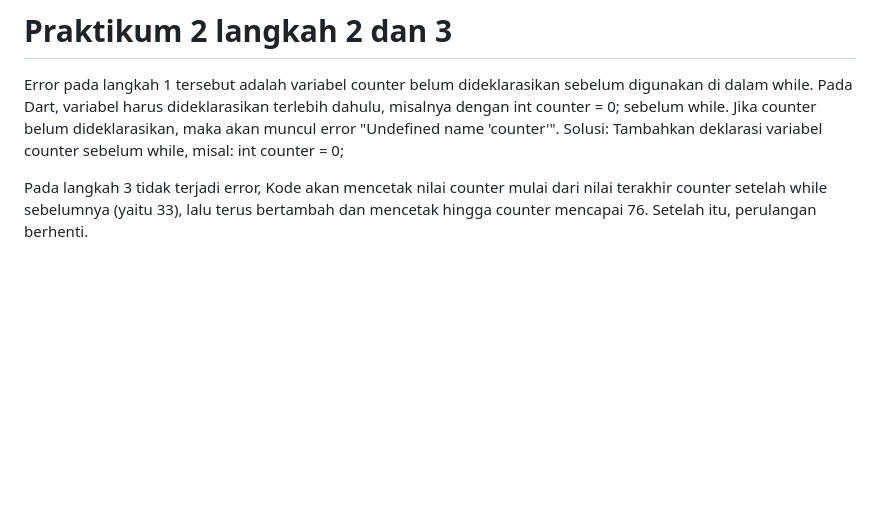
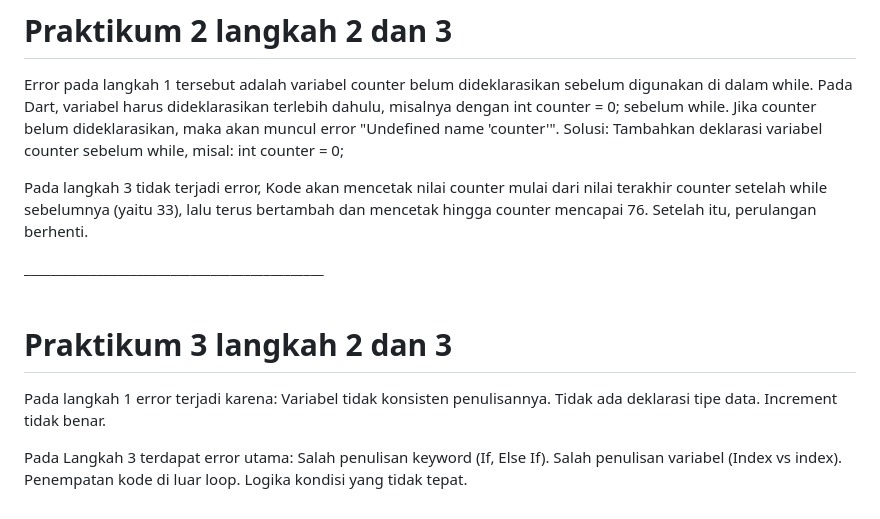
Before and after one commit to AqsaHerryPrastyo/Mobile25-26, a Markdown page: Tugas Mobile Week3/README.MD, the part around the change. Drawn GitHub-style; blank space fills up the shorter version.

Commit message:
Add Praktikum 3 images and update README with steps 2 and 3 explanations

```diff
--- a/Tugas Mobile Week3/README.MD
+++ b/Tugas Mobile Week3/README.MD
@@ -13,3 +13,18 @@ Jika counter belum dideklarasikan, maka akan muncul error "Undefined name 'count
 Solusi: Tambahkan deklarasi variabel counter sebelum while, misal: int counter = 0;<br>
 
 Pada langkah 3 tidak terjadi error, Kode  akan mencetak nilai counter mulai dari nilai terakhir counter setelah while sebelumnya (yaitu 33), lalu terus bertambah dan mencetak hingga counter mencapai 76. Setelah itu, perulangan berhenti.
+
+_____________________________________________ <br><br>
+
+# Praktikum 3 langkah 2 dan 3
+
+Pada langkah 1 error  terjadi karena:
+Variabel tidak konsisten penulisannya.
+Tidak ada deklarasi tipe data.
+Increment tidak benar. <br>
+
+Pada Langkah 3 terdapat error utama:
+Salah penulisan keyword (If, Else If).
+Salah penulisan variabel (Index vs index).
+Penempatan kode di luar loop.
+Logika kondisi yang tidak tepat.
```
Also changed, not shown: Tugas Mobile Week3/IMG/Praktikum3Langkah1.png (added), Tugas Mobile Week3/IMG/Praktikum3Langkah2.png (added), Tugas Mobile Week3/IMG/Praktikum3Langkah3.png (added), 1 other file.
